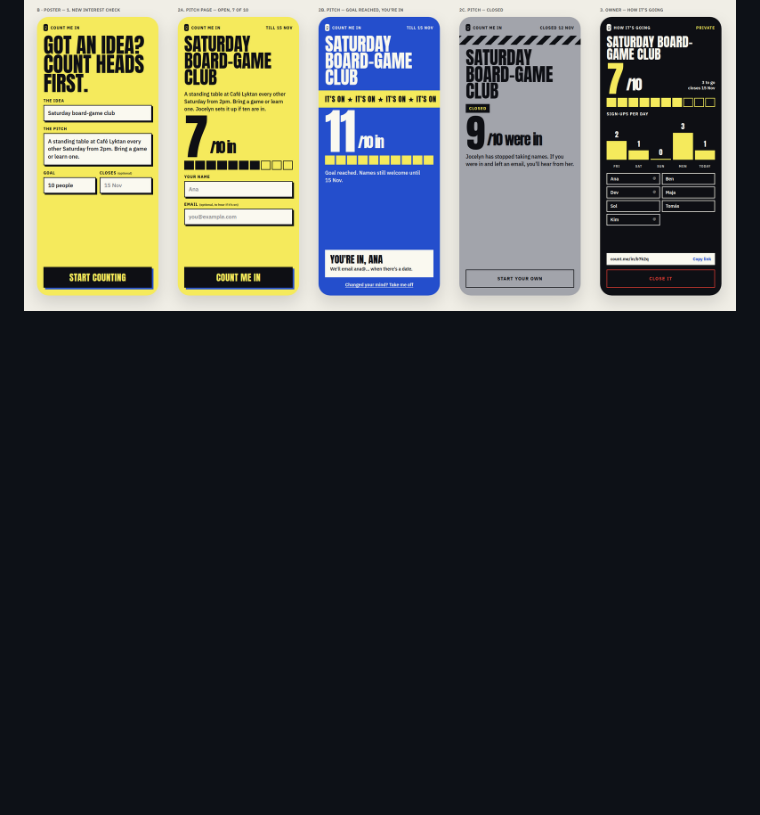
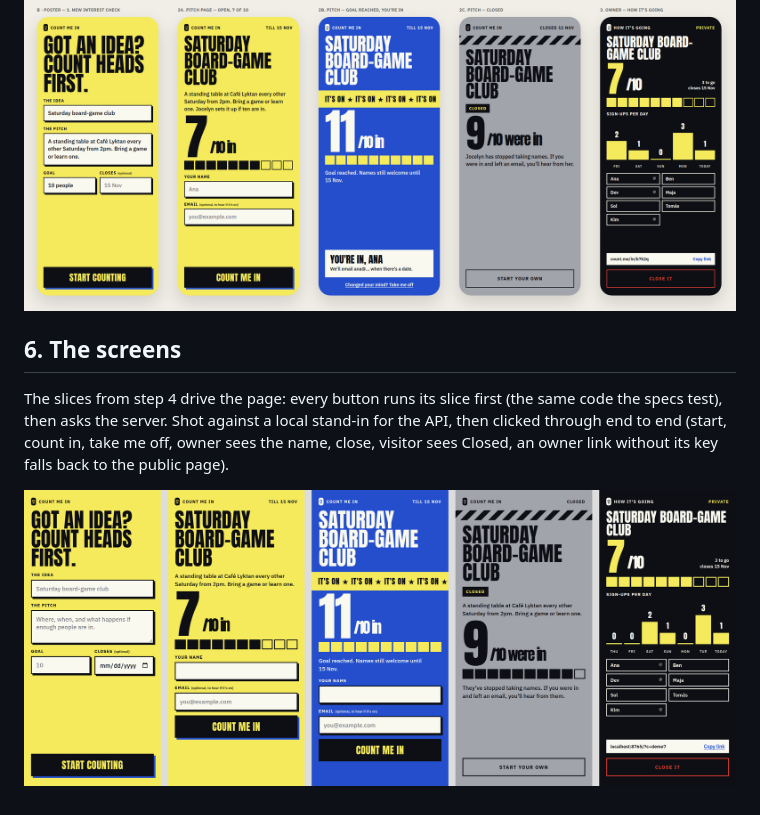
Before and after one commit to jocelynenglund/count-me-in, a Markdown page: docs/process/README.md, the part around the change. Drawn GitHub-style; pictures changed too: docs/process/06-screens.png (added); blank space fills up the shorter version.

```diff
--- a/docs/process/README.md
+++ b/docs/process/README.md
@@ -59,3 +59,9 @@ $ npm test
 Three directions from Claude Design, made from the refined model. Picked **B · Poster** ([design/](../../design/README.md)).
 
 ![B · Poster](../../design/poster.png)
+
+## 6. The screens
+
+The slices from step 4 drive the page: every button runs its slice first (the same code the specs test), then asks the server. Shot against a local stand-in for the API, then clicked through end to end (start, count in, take me off, owner sees the name, close, visitor sees Closed, an owner link without its key falls back to the public page).
+
+![Start · open · goal reached · closed · owner](06-screens.png)
```
Also changed, not shown: 12 other files.
